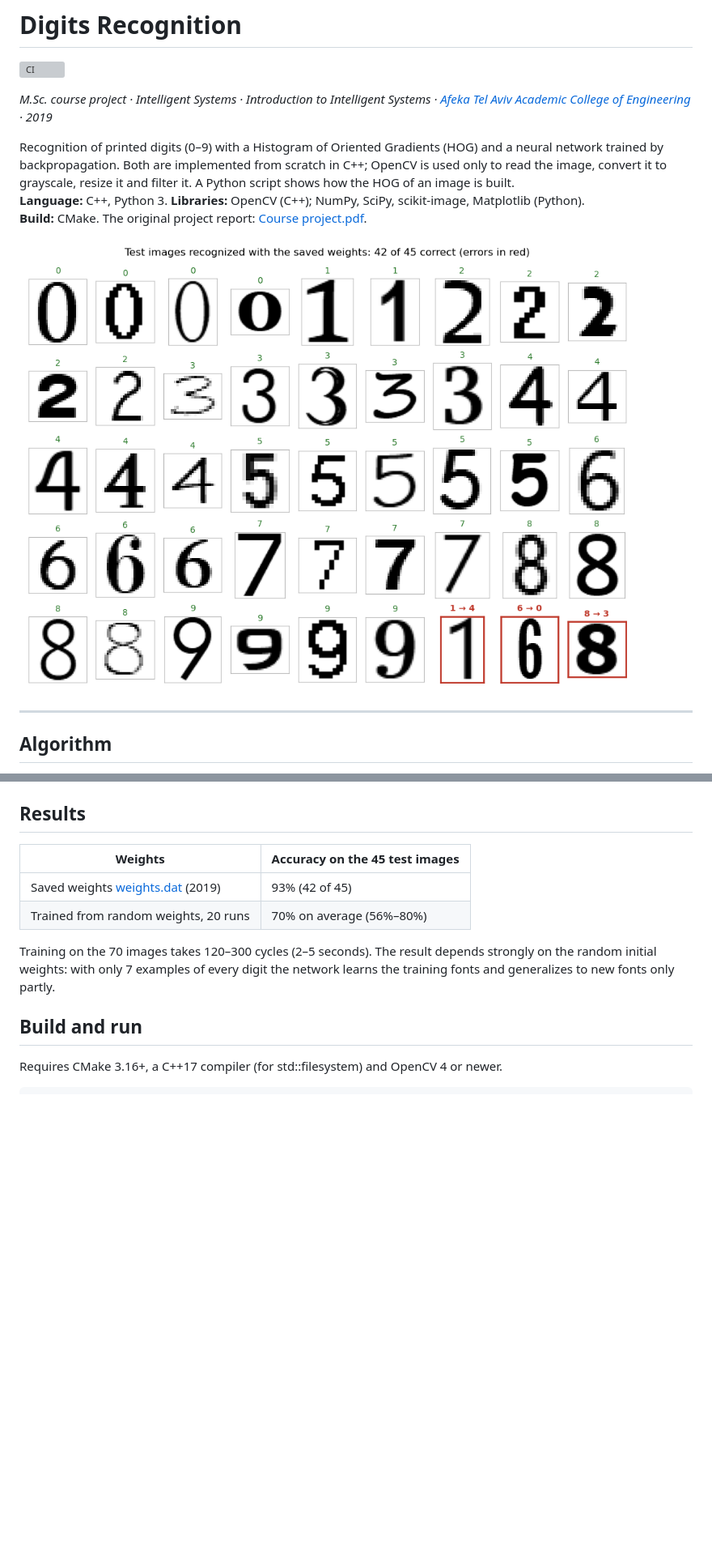
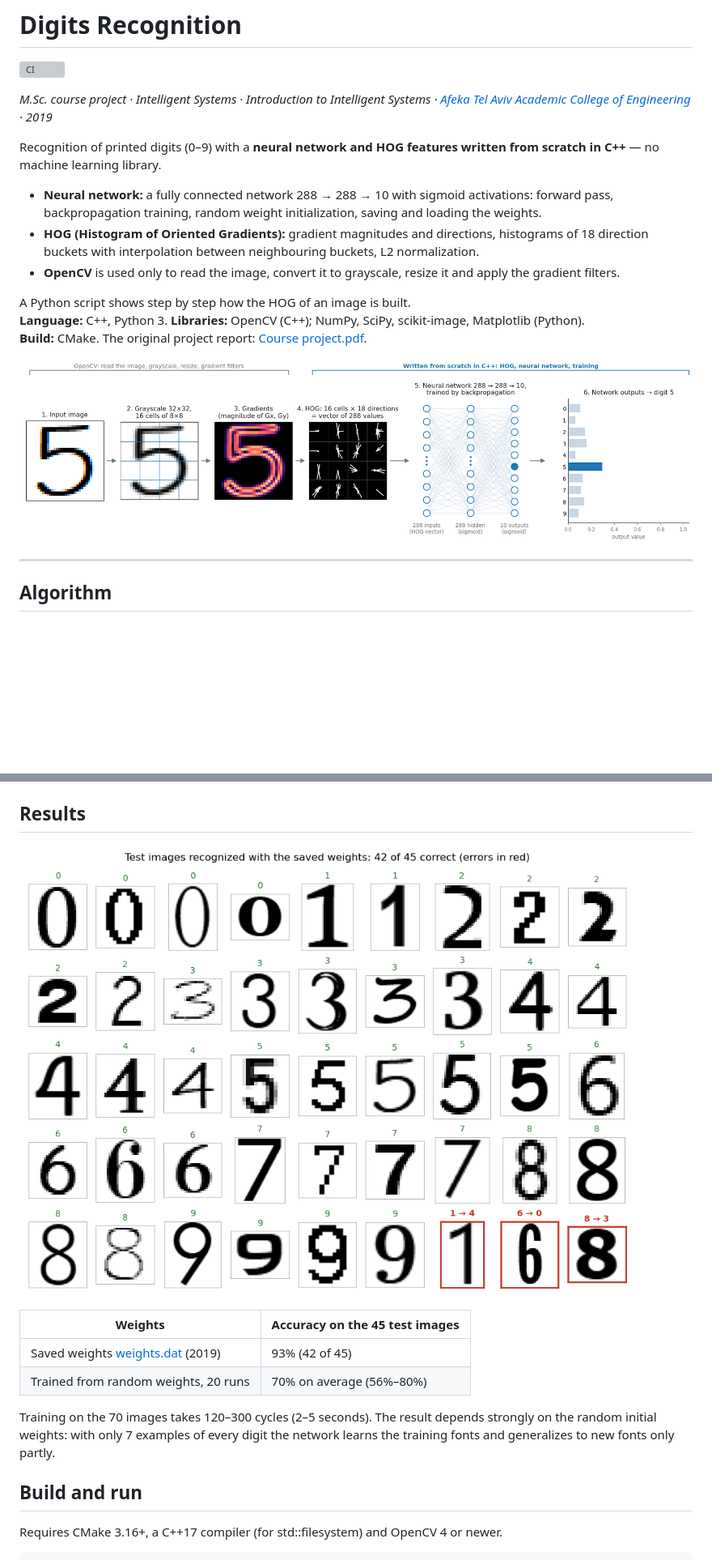
Before and after one commit to IliaRakhlevski/Digits-Recognition, a Markdown page: README.md, 2 parts joined by grey strips. Shown at 81% size. GitHub-like rendering; pictures changed too: images/pipeline.png (added); blank space fills up the shorter version; grey boxes are pictures that could not be loaded.

Commit message:
README: lead with the neural network and HOG written from scratch in C++, add pipeline figure

```diff
--- a/README.md
+++ b/README.md
@@ -4,13 +4,20 @@
 
 *M.Sc. course project · Intelligent Systems · Introduction to Intelligent Systems · [Afeka Tel Aviv Academic College of Engineering](https://www.afeka.ac.il/) · 2019*
 
-Recognition of printed digits (0–9) with a Histogram of Oriented Gradients (HOG) and a neural network trained
-by backpropagation. Both are implemented from scratch in C++; OpenCV is used only to read the image, convert
-it to grayscale, resize it and filter it. A Python script shows how the HOG of an image is built.<br/>
+Recognition of printed digits (0–9) with a **neural network and HOG features written from scratch in C++** —
+no machine learning library.
+
+* **Neural network:** a fully connected network 288 → 288 → 10 with sigmoid activations: forward pass,
+  backpropagation training, random weight initialization, saving and loading the weights.
+* **HOG (Histogram of Oriented Gradients):** gradient magnitudes and directions, histograms of 18 direction
+  buckets with interpolation between neighbouring buckets, L2 normalization.
+* **OpenCV** is used only to read the image, convert it to grayscale, resize it and apply the gradient filters.
+
+A Python script shows step by step how the HOG of an image is built.<br/>
 **Language:** C++, Python 3. **Libraries:** OpenCV (C++); NumPy, SciPy, scikit-image, Matplotlib (Python).<br/>
 **Build:** CMake. The original project report: [Course project.pdf](Course%20project.pdf).<br/>
 
-![Test images recognized with the saved weights](images/test_results.png)
+![Recognition pipeline](images/pipeline.png)
 
 ---
 
@@ -44,6 +51,8 @@ Digits drawn in Paint, BMP format.
 ![Training set](images/training_set.png)
 
 ## Results
+
+![Test images recognized with the saved weights](images/test_results.png)
 
 | Weights | Accuracy on the 45 test images |
 |---|---|
```
